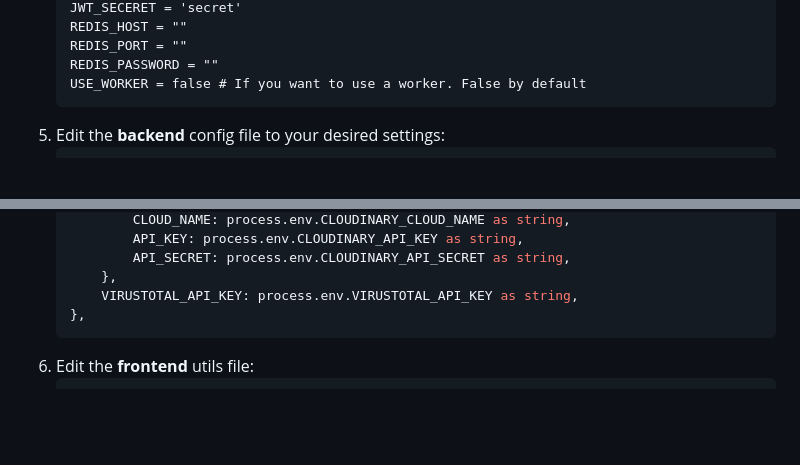
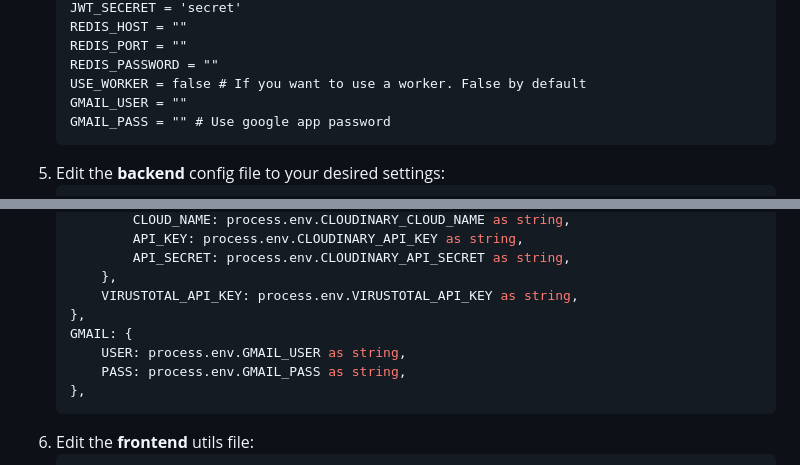
Before and after one commit to Benedict-arowo/Scissor---Capstone-Project, a Markdown page: readme.md, 2 parts joined by grey strips. GitHub-like rendering; blank space fills up the shorter version.

Commit message:
chore: Updated readme.md file

````diff
--- a/readme.md
+++ b/readme.md
@@ -87,6 +88,8 @@ Scissor is a URL shortening service that allows users to create shortened links,
     REDIS_PORT = ""
     REDIS_PASSWORD = ""
     USE_WORKER = false # If you want to use a worker. False by default
+    GMAIL_USER = ""
+    GMAIL_PASS = "" # Use google app password
     ```
 5. Edit the **backend** config file to your desired settings:
     ```js
@@ -122,6 +125,10 @@ Scissor is a URL shortening service that allows users to create shortened links,
     		API_SECRET: process.env.CLOUDINARY_API_SECRET as string,
     	},
     	VIRUSTOTAL_API_KEY: process.env.VIRUSTOTAL_API_KEY as string,
+    },
+    GMAIL: {
+    	USER: process.env.GMAIL_USER as string,
+    	PASS: process.env.GMAIL_PASS as string,
     },
     ```
 6. Edit the **frontend** utils file:
````
Also changed, not shown: other parts of readme.md (+5 -4 lines).
